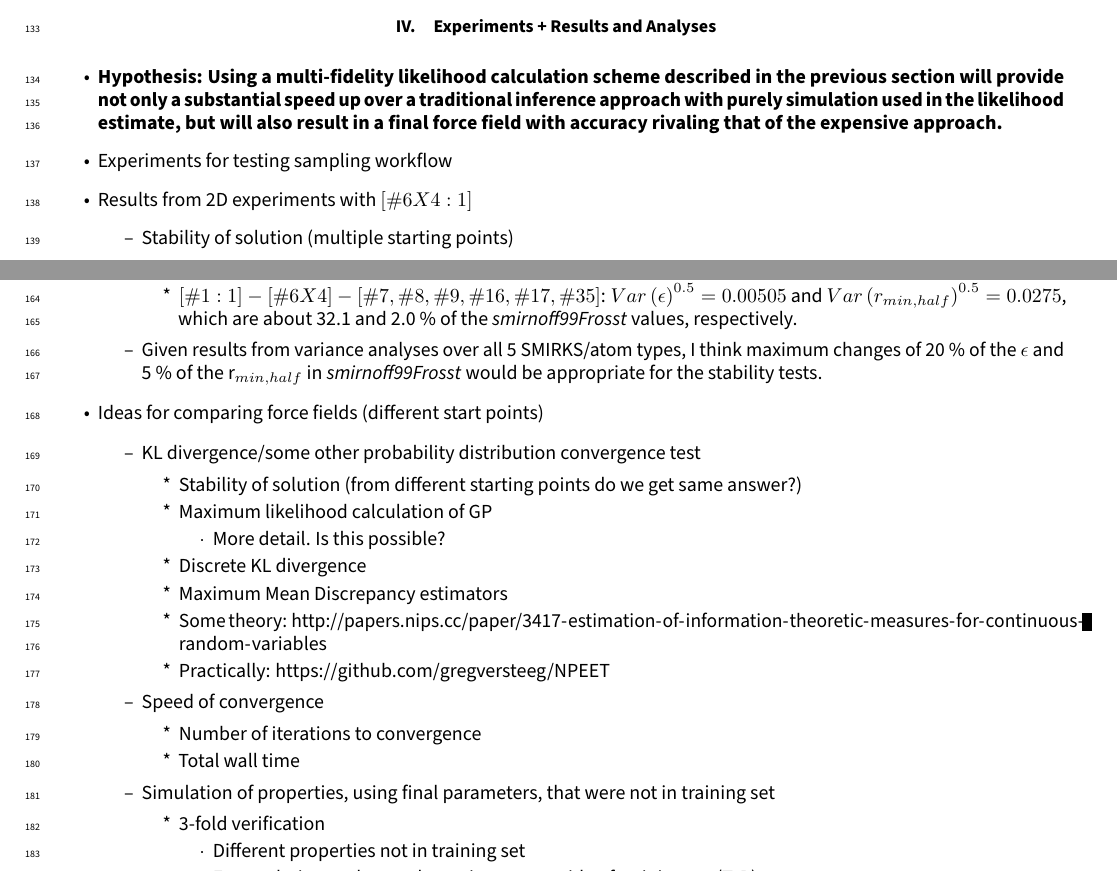
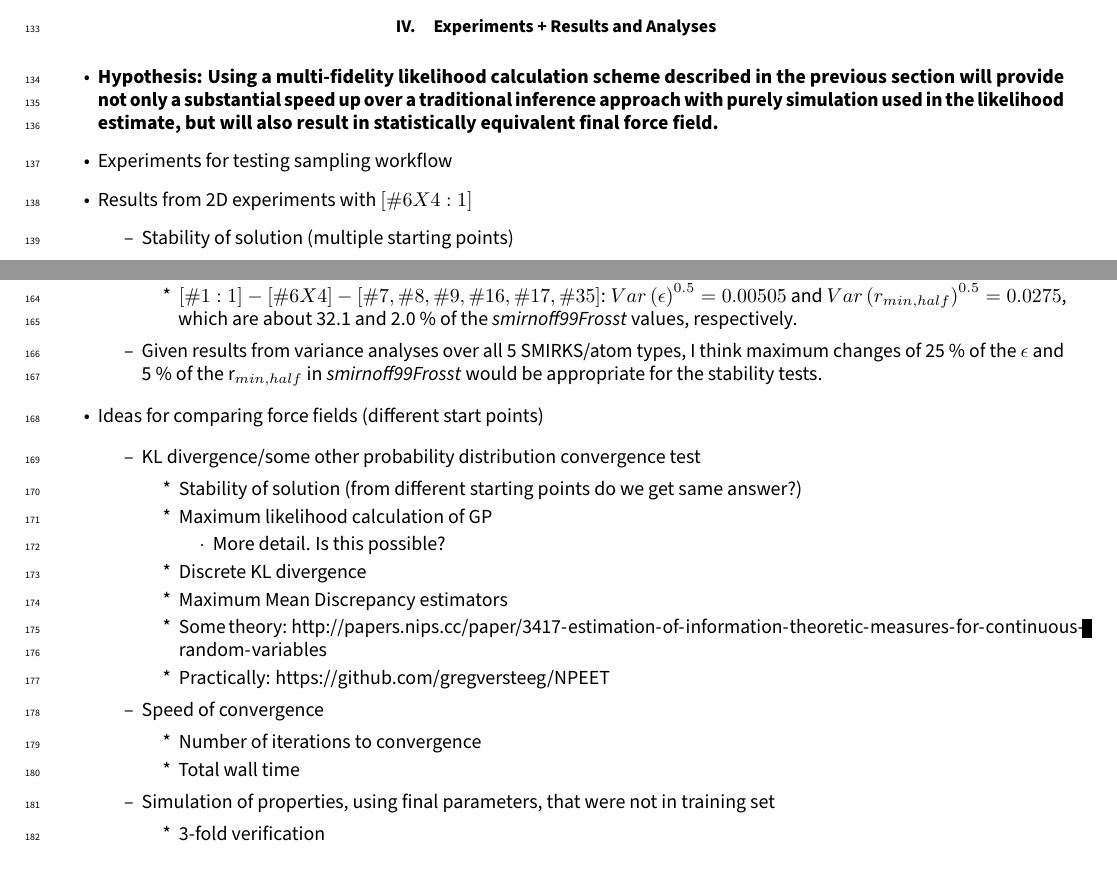
Before and after one commit to bmanubay/MultiFidelity_Bayes, a LaTeX paper (multifidel_bayes_inf_neatliq.tex): two parts of pages 5 and 6 of 8, joined at a grey line, cut so that both start at the same text. Compiled offline with pdfLaTeX.

Commit message:
Update multifidel_bayes_inf_neatliq.tex

```diff
--- a/multifidel_bayes_inf_neatliq.tex
+++ b/multifidel_bayes_inf_neatliq.tex
@@ -414,11 +416,11 @@ Definitions
 \begin{itemize}
 	\item \textbf{Hypothesis: Using a multi-fidelity likelihood calculation scheme described in the previous section will provide not only a substantial
 	      speed up over a traditional inference approach with purely simulation used in the likelihood estimate, but
-	      will also result in a final force field with accuracy rivaling that of the expensive approach.}
+	      will also result in statistically equivalent final force field.}
 	\item Experiments for testing sampling workflow
         \item Results from 2D experiments with $[\#6X4:1]$
         \begin{itemize}
-            \item Stability of solution (multiple starting points)
+            \item Stability of solution (multiple starting points) %using final process
             \begin{itemize}
                 \item Maybe also consider does starting out of liquid phase break the process
             \end{itemize}
@@ -468,7 +470,7 @@ Definitions
                       32.1 and 2.0 \% of the \textit{smirnoff99Frosst} values, respectively.
             \end{itemize}
             \item Given results from variance analyses over all 5 SMIRKS/atom types, I think
-                  maximum changes of 20 \% of the $\epsilon$ and 5 \% of the r$_{min,half}$ in
+                  maximum changes of 25 \% of the $\epsilon$ and 5 \% of the r$_{min,half}$ in
                   \textit{smirnoff99Frosst} would be appropriate for the stability tests.
         \end{itemize}
     \item Ideas for comparing force fields (different start points)
@@ -493,11 +495,12 @@ Definitions
             \item Total wall time
         \end{itemize}
     	\item Simulation of properties, using final parameters, that
-    	      were not in training set
+    	      were not in training set % Let's do same properties different molecules outside of training set
+	                               % Maybe also add different temperatures for training
     	\begin{itemize}
     		\item 3-fold verification
     		\begin{itemize}
-    			\item Different properties not in training set
+    			%\item Different properties not in training set
     			\item Extrapolation to thermodynamic state outside of training set (T, P)
     			\item Other molecules outside of training set that have the same SMIRKS types
     		\end{itemize}
```
Also changed, not shown: multifidel_bayes_inf_neatliq.tex (10 more changed lines).
